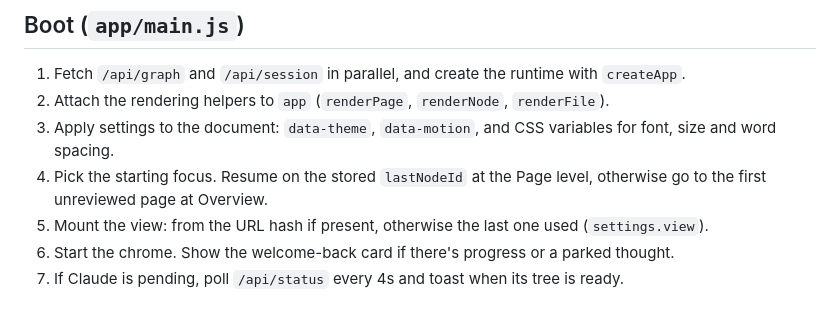
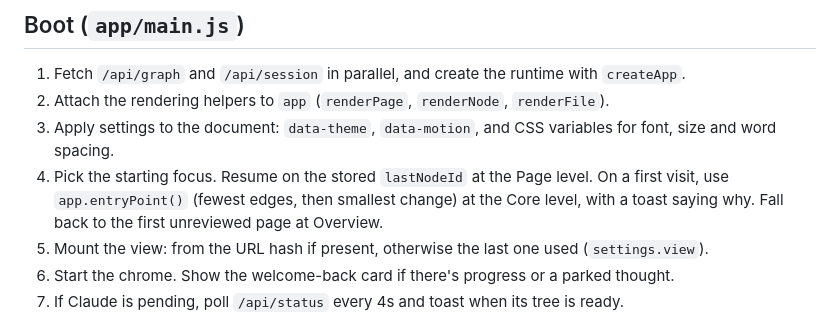
Before and after one commit to angrybayblade/bobby, a Markdown page: docs/frontend.md, the part around the change. Drawn GitHub-style.

```diff
--- a/docs/frontend.md
+++ b/docs/frontend.md
@@ -7,7 +7,7 @@ The UI in `public/` is plain ES modules with no build step and no framework. `in
 1. Fetch `/api/graph` and `/api/session` in parallel, and create the runtime with `createApp`.
 2. Attach the rendering helpers to `app` (`renderPage`, `renderNode`, `renderFile`).
 3. Apply settings to the document: `data-theme`, `data-motion`, and CSS variables for font, size and word spacing.
-4. Pick the starting focus. Resume on the stored `lastNodeId` at the Page level, otherwise go to the first unreviewed page at Overview.
+4. Pick the starting focus. Resume on the stored `lastNodeId` at the Page level. On a first visit, use `app.entryPoint()` (fewest edges, then smallest change) at the Core level, with a toast saying why. Fall back to the first unreviewed page at Overview.
 5. Mount the view: from the URL hash if present, otherwise the last one used (`settings.view`).
 6. Start the chrome. Show the welcome-back card if there's progress or a parked thought.
 7. If Claude is pending, poll `/api/status` every 4s and toast when its tree is ready.
```
Also changed, not shown: docs/reviewing.md (+5 -0 lines).
